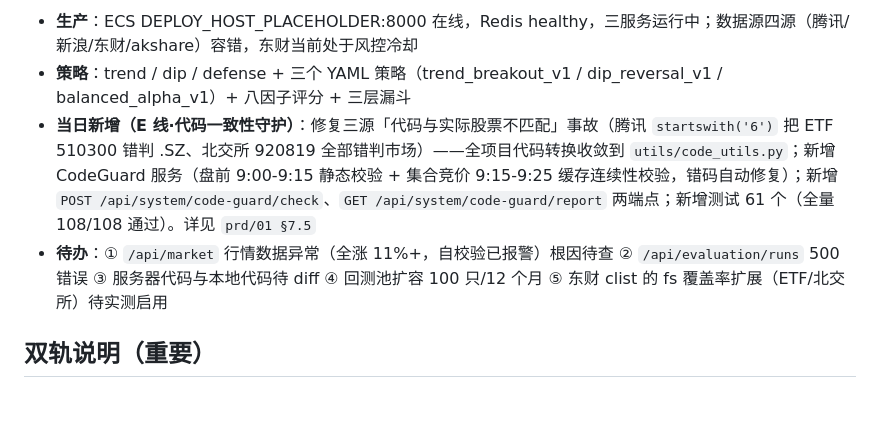
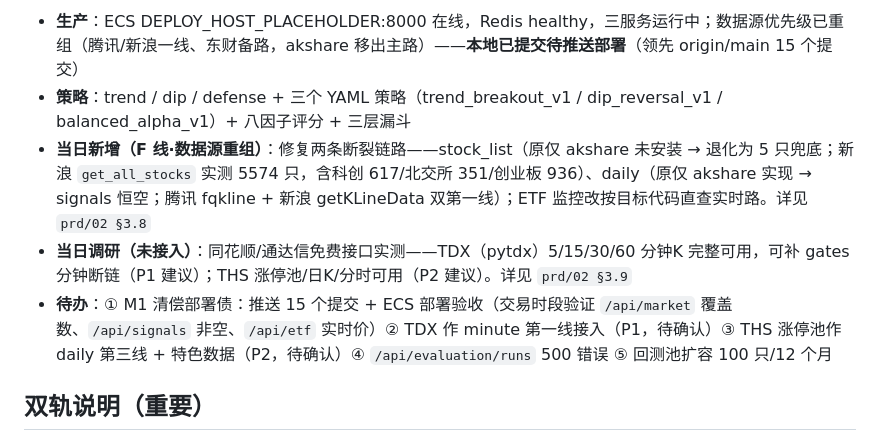
Before and after one commit to anmycat/stock_monitor, a Markdown page: README.md, the part around one of its changes. Rendered like a GitHub page; blank space fills up the shorter version.

Commit message:
docs: 登记同花顺/通达信免费行情接口调研结论（PRD 02 §3.9，未接入）
用户指示继续调研同花顺/通达信，优先免费接口。两家均完成本地真实
API 实测（2026-10-20 非交易时段，10-20 收盘态），结论登记如下：

同花顺（THS）：
- 可用：日K（v6/line JSONP，140/1200根）、当日分时（v6/time 268点）、
  涨停池 dataapi（当日46只带涨停原因）、快讯（D线已接入）、F10
- 不可用：北交所（bj_ 空）、实时快照（chameleon JS 风控）
- 约束：Referer 必带、限频严（10次连续跳风控，需≥1s间隔）

通达信（TDX/pytdx 1.72，TCP 7709）：
- 30台服务器TCP全通但协议级仅 117.34.114.x 集群可用（本机2/20），
  服务器池+探活+重试是接入刚需
- 可用：日/周/月K、5/15/30/60分钟K（5分钟48根/天）、三大指数
  （须 get_index_bars）、除权除息 xdxr（600000 88条）
- 不可用：1分钟K（每天仅1根）、北交所、列表分页；批量快照≤5只
- 交叉验证：TDX 收盘价 9.76 = THS 分时末值 9.76

接入建议（待用户确认后实施）：
- P1：TDX 作 minute 第一线——gates._check_minute_trigger 恰需
  get_minute_data(code,"5")，TDX cat=0 完整可用，正好补齐 §3.8
  遗留的 minute 断链（现状无任何源实现该方法+gates 恒放行）
- P2：THS 作 daily 第三线 + 涨停池特色数据（信号归因素材）
- 不建议：两家均不作 stock_list 与北交所来源（均不支持/无效）

同步：manifest v2.5 + 迭代记录、prd/README 状态看板、根 README
当前状态（F线待部署 + 调研结论 + 待办重排）；未改任何代码与优先级。

```diff
--- a/README.md
+++ b/README.md
@@ -56,8 +56,9 @@ SSHPASS='<服务器密码>' bash deploy_onekey.sh     # bash 版上传（需 ssh
 
-- **生产**：ECS DEPLOY_HOST_PLACEHOLDER:8000 在线，Redis healthy，三服务运行中；数据源四源（腾讯/新浪/东财/akshare）容错，东财当前处于风控冷却
+- **生产**：ECS DEPLOY_HOST_PLACEHOLDER:8000 在线，Redis healthy，三服务运行中；数据源优先级已重组（腾讯/新浪一线、东财备路，akshare 移出主路）——**本地已提交待推送部署**（领先 origin/main 15 个提交）
 - **策略**：trend / dip / defense + 三个 YAML 策略（trend_breakout_v1 / dip_reversal_v1 / balanced_alpha_v1）+ 八因子评分 + 三层漏斗
-- **当日新增（E 线·代码一致性守护）**：修复三源「代码与实际股票不匹配」事故（腾讯 `startswith('6')` 把 ETF 510300 错判 .SZ、北交所 920819 全部错判市场）——全项目代码转换收敛到 `utils/code_utils.py`；新增 CodeGuard 服务（盘前 9:00-9:15 静态校验 + 集合竞价 9:15-9:25 缓存连续性校验，错码自动修复）；新增 `POST /api/system/code-guard/check`、`GET /api/system/code-guard/report` 两端点；新增测试 61 个（全量 108/108 通过）。详见 `prd/01 §7.5`
-- **待办**：① `/api/market` 行情数据异常（全涨 11%+，自校验已报警）根因待查 ② `/api/evaluation/runs` 500 错误 ③ 服务器代码与本地代码待 diff ④ 回测池扩容 100 只/12 个月 ⑤ 东财 clist 的 fs 覆盖率扩展（ETF/北交所）待实测启用
+- **当日新增（F 线·数据源重组）**：修复两条断裂链路——stock_list（原仅 akshare 未安装 → 退化为 5 只兜底；新浪 `get_all_stocks` 实测 5574 只，含科创 617/北交所 351/创业板 936）、daily（原仅 akshare 实现 → signals 恒空；腾讯 fqkline + 新浪 getKLineData 双第一线）；ETF 监控改按目标代码直查实时路。详见 `prd/02 §3.8`
+- **当日调研（未接入）**：同花顺/通达信免费接口实测——TDX（pytdx）5/15/30/60 分钟K 完整可用，可补 gates 分钟断链（P1 建议）；THS 涨停池/日K/分时可用（P2 建议）。详见 `prd/02 §3.9`
+- **待办**：① M1 清偿部署债：推送 15 个提交 + ECS 部署验收（交易时段验证 `/api/market` 覆盖数、`/api/signals` 非空、`/api/etf` 实时价）② TDX 作 minute 第一线接入（P1，待确认）③ THS 涨停池作 daily 第三线 + 特色数据（P2，待确认）④ `/api/evaluation/runs` 500 错误 ⑤ 回测池扩容 100 只/12 个月
 
 ## 双轨说明（重要）
 
```
Also changed, not shown: other parts of README.md (+1 -1 lines).
